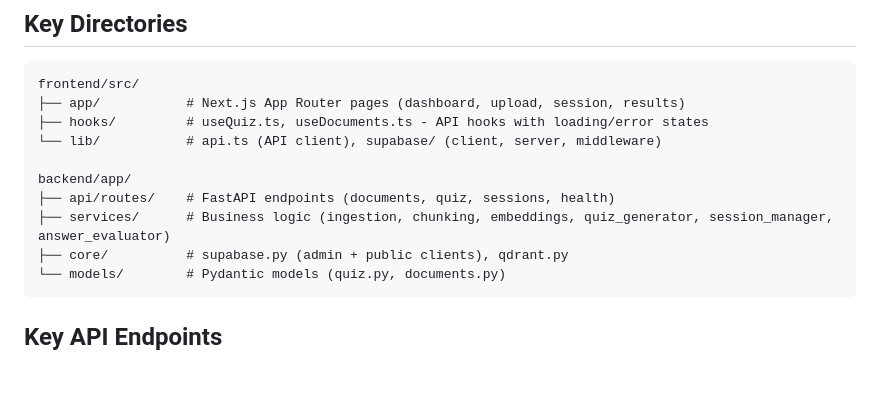
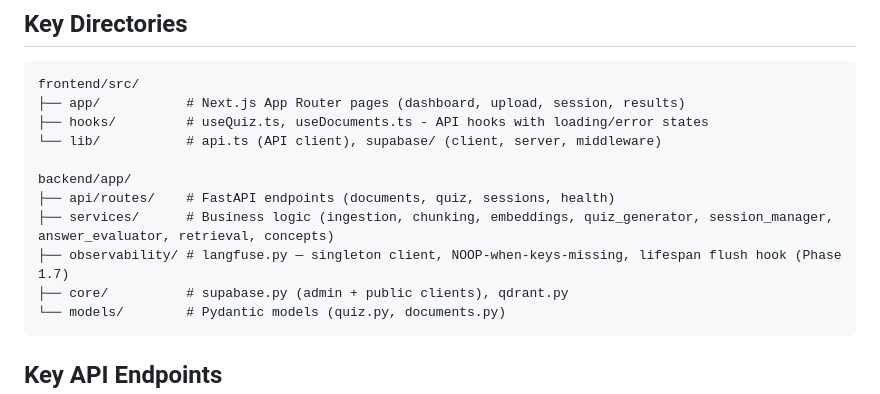
Before and after one commit to abhaypadmanabhan/autocoach, a Markdown page: CLAUDE.md, the part around one of its changes. Drawn GitHub-style; blank space fills up the shorter version.

````diff
--- a/CLAUDE.md
+++ b/CLAUDE.md
@@ -58,7 +59,8 @@ frontend/src/
 
 backend/app/
 ├── api/routes/    # FastAPI endpoints (documents, quiz, sessions, health)
-├── services/      # Business logic (ingestion, chunking, embeddings, quiz_generator, session_manager, answer_evaluator)
+├── services/      # Business logic (ingestion, chunking, embeddings, quiz_generator, session_manager, answer_evaluator, retrieval, concepts)
+├── observability/ # langfuse.py — singleton client, NOOP-when-keys-missing, lifespan flush hook (Phase 1.7)
 ├── core/          # supabase.py (admin + public clients), qdrant.py
 └── models/        # Pydantic models (quiz.py, documents.py)
 ```
````
Also changed, not shown: other parts of CLAUDE.md (+16 -3 lines).
